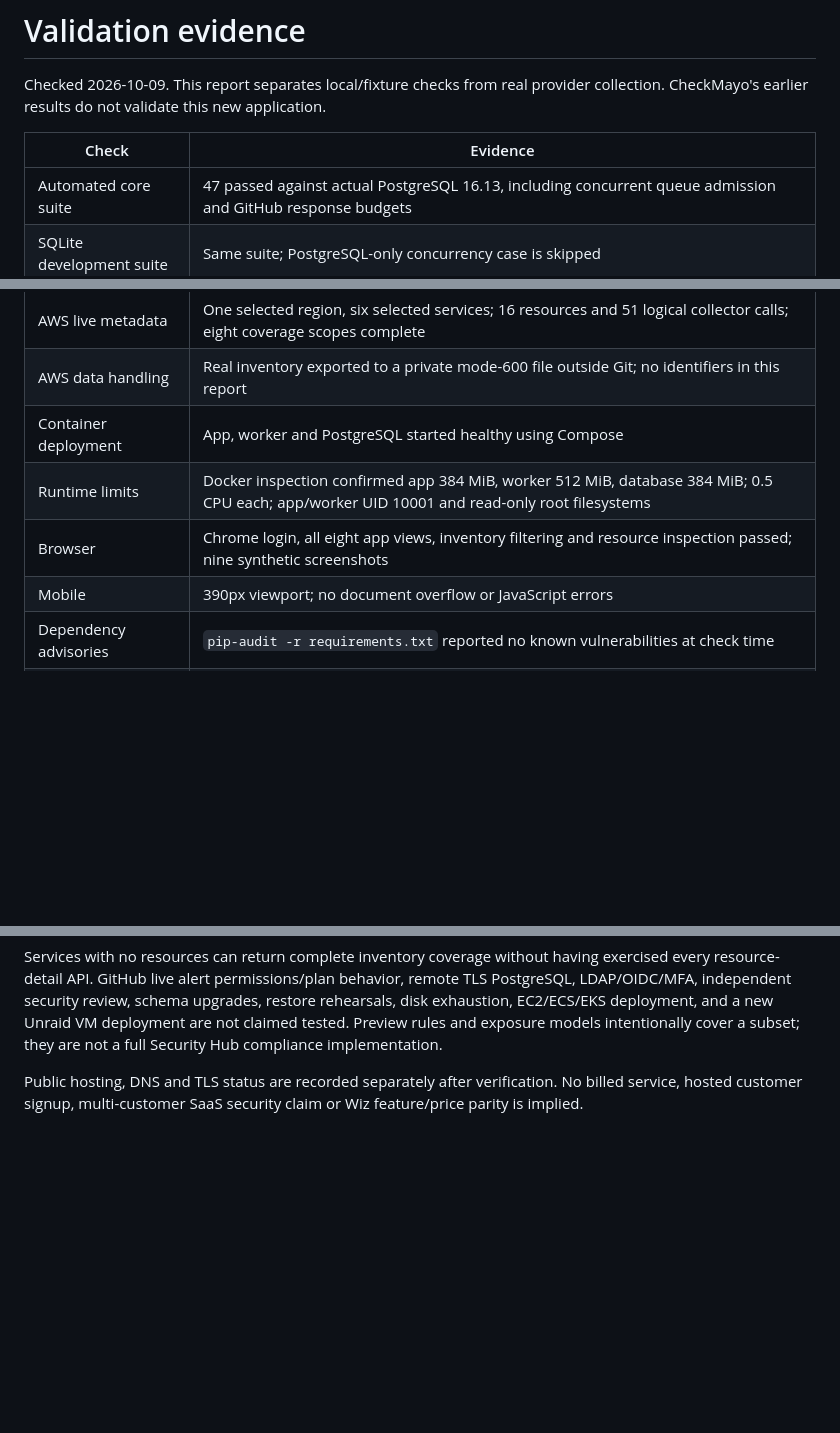
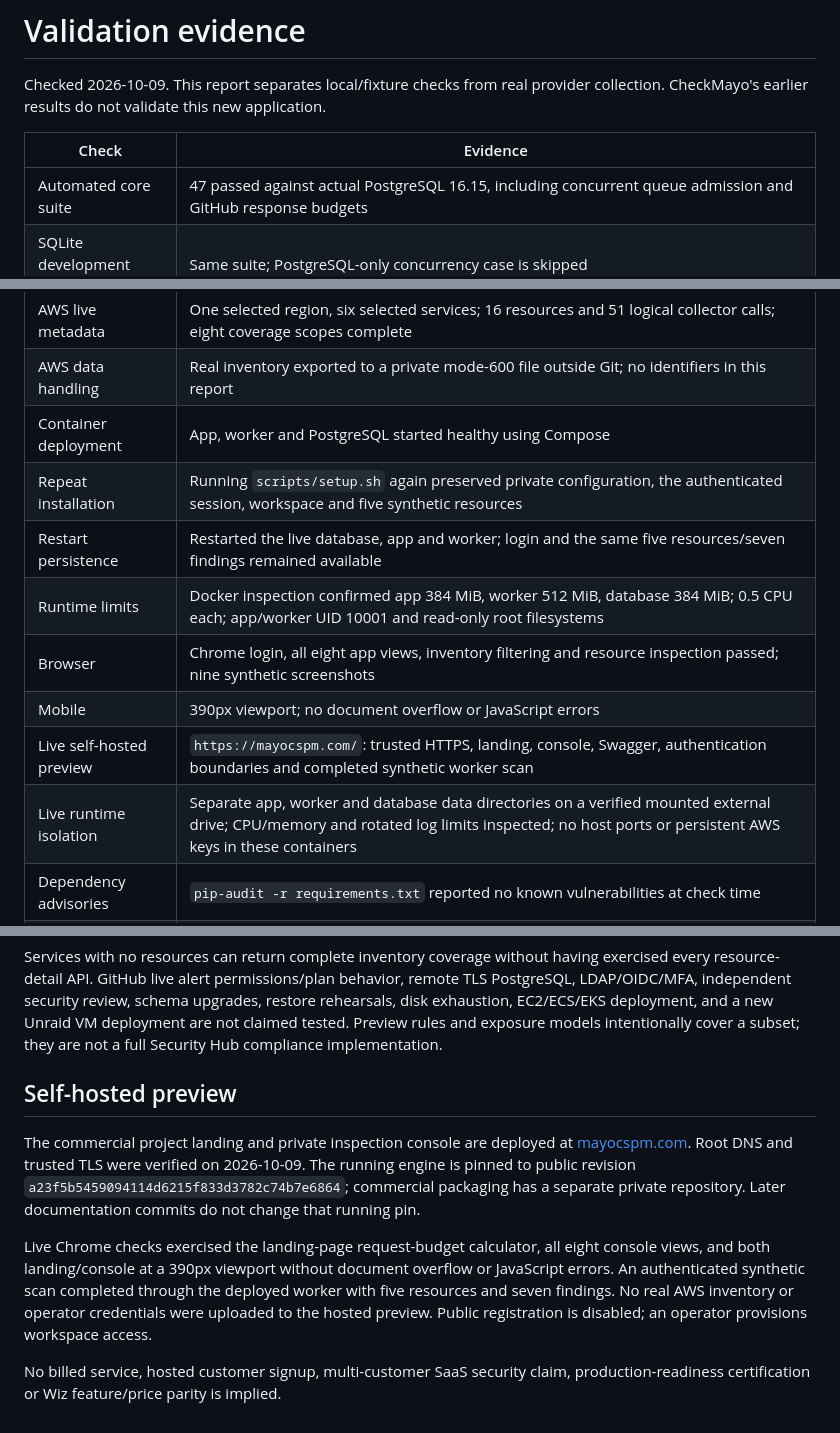
Before and after one commit to quentinmayo/MayoCSPM, a Markdown page: docs/VALIDATION.md, 3 parts joined by grey strips. Rendered like a GitHub page; blank space fills up the shorter version.

Commit message:
Record live HTTPS, runtime and persistence validation

```diff
--- a/docs/VALIDATION.md
+++ b/docs/VALIDATION.md
@@ -5,16 +5,20 @@ collection. CheckMayo's earlier results do not validate this new application.
 
 | Check | Evidence |
 | --- | --- |
-| Automated core suite | 47 passed against actual PostgreSQL 16.13, including concurrent queue admission and GitHub response budgets |
+| Automated core suite | 47 passed against actual PostgreSQL 16.15, including concurrent queue admission and GitHub response budgets |
 | SQLite development suite | Same suite; PostgreSQL-only concurrency case is skipped |
 | Commercial packaging | Landing, console, static assets, protected API, and OpenAPI smoke test passed |
 | AWS SDK contract | Stubber tests exercised pagination, scope caps, denied permissions and S3 effective safeguards |
 | AWS live metadata | One selected region, six selected services; 16 resources and 51 logical collector calls; eight coverage scopes complete |
 | AWS data handling | Real inventory exported to a private mode-600 file outside Git; no identifiers in this report |
 | Container deployment | App, worker and PostgreSQL started healthy using Compose |
+| Repeat installation | Running `scripts/setup.sh` again preserved private configuration, the authenticated session, workspace and five synthetic resources |
+| Restart persistence | Restarted the live database, app and worker; login and the same five resources/seven findings remained available |
 | Runtime limits | Docker inspection confirmed app 384 MiB, worker 512 MiB, database 384 MiB; 0.5 CPU each; app/worker UID 10001 and read-only root filesystems |
 | Browser | Chrome login, all eight app views, inventory filtering and resource inspection passed; nine synthetic screenshots |
 | Mobile | 390px viewport; no document overflow or JavaScript errors |
+| Live self-hosted preview | `https://mayocspm.com/`: trusted HTTPS, landing, console, Swagger, authentication boundaries and completed synthetic worker scan |
+| Live runtime isolation | Separate app, worker and database data directories on a verified mounted external drive; CPU/memory and rotated log limits inspected; no host ports or persistent AWS keys in these containers |
 | Dependency advisories | `pip-audit -r requirements.txt` reported no known vulnerabilities at check time |
 | Secret handling | Full candidate scan before staging, staged scan before commit, hook enforcement; known private credential comparison before publication |
 
@@ -48,6 +52,20 @@ restore rehearsals, disk exhaustion, EC2/ECS/EKS deployment, and a new Unraid VM
 deployment are not claimed tested. Preview rules and exposure models intentionally
 cover a subset; they are not a full Security Hub compliance implementation.
 
-Public hosting, DNS and TLS status are recorded separately after verification.
-No billed service, hosted customer signup, multi-customer SaaS security claim or
-Wiz feature/price parity is implied.
+## Self-hosted preview
+
+The commercial project landing and private inspection console are deployed at
+[mayocspm.com](https://mayocspm.com/). Root DNS and trusted TLS were verified on
+2026-10-09. The running engine is pinned to public revision
+`a23f5b5459094114d6215f833d3782c74b7e6864`; commercial packaging has a separate
+private repository. Later documentation commits do not change that running pin.
+
+Live Chrome checks exercised the landing-page request-budget calculator, all eight
+console views, and both landing/console at a 390px viewport without document
+overflow or JavaScript errors. An authenticated synthetic scan completed through
+the deployed worker with five resources and seven findings. No real AWS inventory
+or operator credentials were uploaded to the hosted preview. Public registration
+is disabled; an operator provisions workspace access.
+
+No billed service, hosted customer signup, multi-customer SaaS security claim,
+production-readiness certification or Wiz feature/price parity is implied.
```
